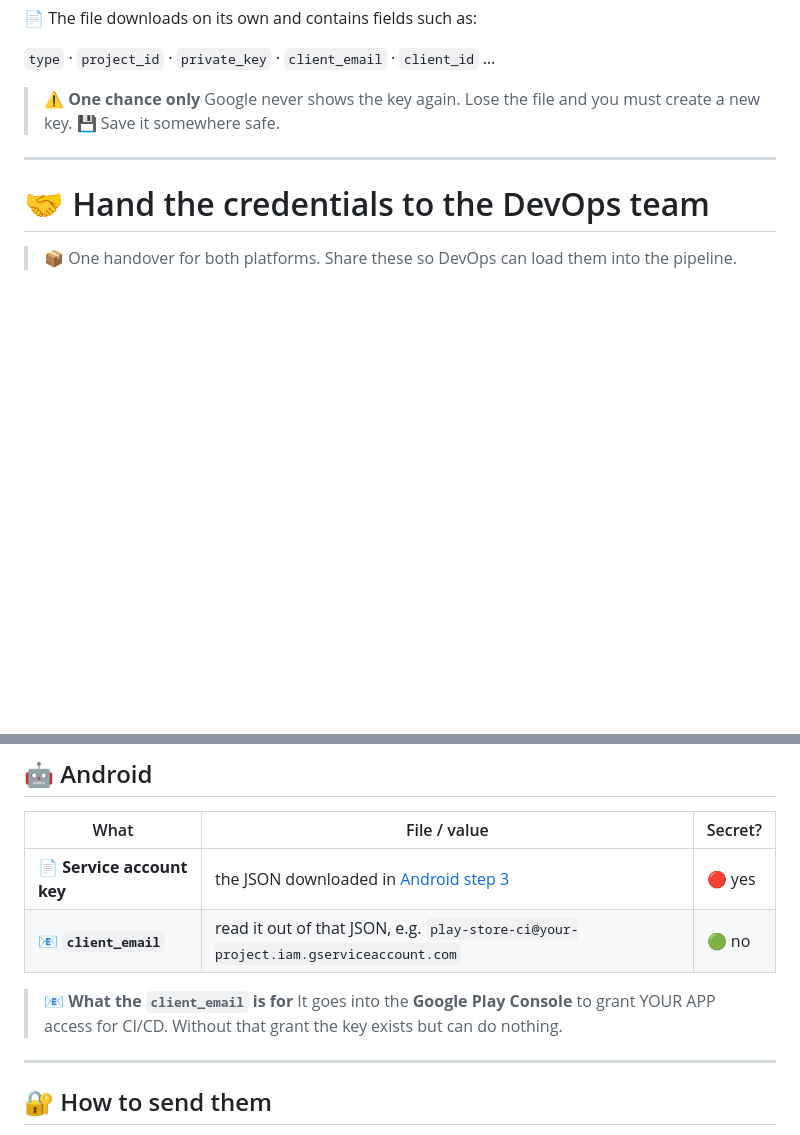
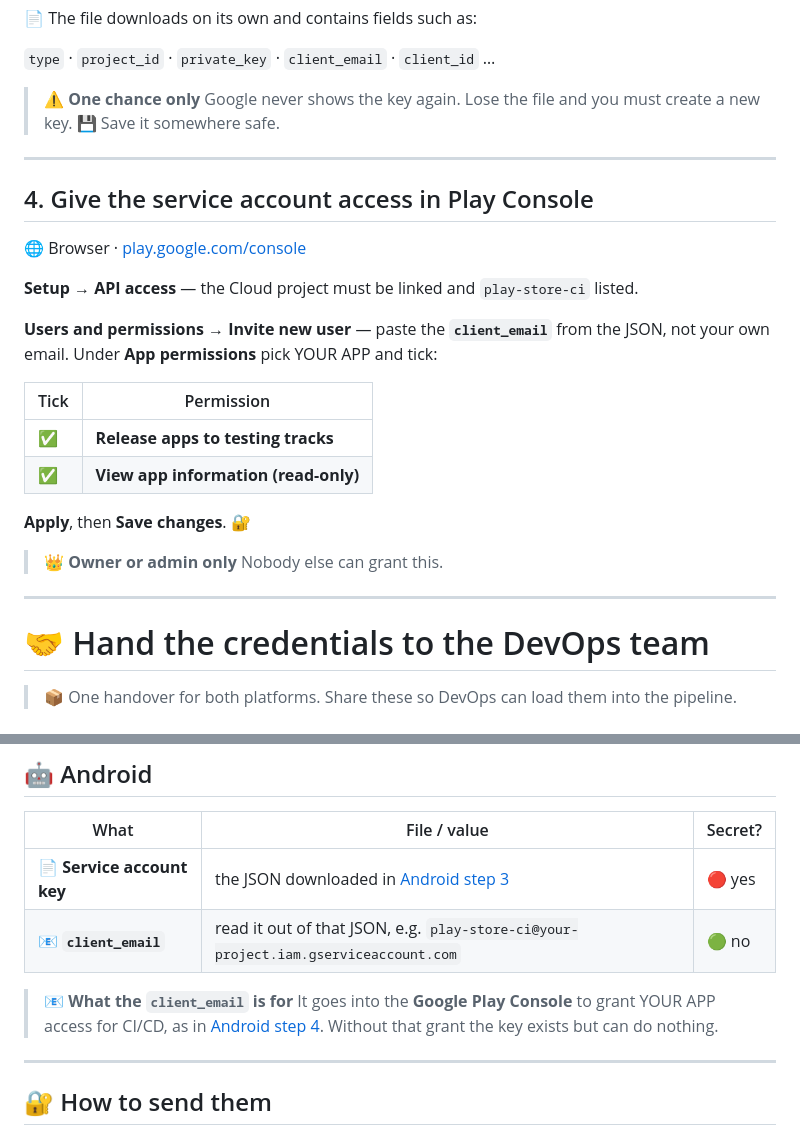
Before and after one commit to kurbanalim-webelight/flutter-release-pipeline, a Markdown page: DEVELOPER_HANDBOOK.md, 2 parts joined by grey strips. GitHub-like rendering; blank space fills up the shorter version.

Commit message:
Add Play Console access step to developer handbook
The service account key grants nothing on its own: the Cloud project has to be
linked under API access and the client_email invited as a user with release
permission on the app, or every upload fails at the last step.

Co-Authored-By: Claude Opus 5 (1M context) <noreply@anthropic.com>

```diff
--- a/DEVELOPER_HANDBOOK.md
+++ b/DEVELOPER_HANDBOOK.md
@@ -98,6 +98,26 @@ Open the new **`play-store-ci`** service account → **Keys → Add key → Crea
 
 ---
 
+## 4. Give the service account access in Play Console
+
+🌐 Browser · [play.google.com/console](https://play.google.com/console)
+
+**Setup → API access** — the Cloud project must be linked and `play-store-ci` listed.
+
+**Users and permissions → Invite new user** — paste the **`client_email`** from the JSON, not your own email. Under **App permissions** pick YOUR APP and tick:
+
+| Tick | Permission |
+|---|---|
+| ✅ | **Release apps to testing tracks** |
+| ✅ | **View app information (read-only)** |
+
+**Apply**, then **Save changes**. 🔐
+
+> 👑 **Owner or admin only**
+> Nobody else can grant this.
+
+---
+
 # 🤝 Hand the credentials to the DevOps team
 
 > 📦 One handover for both platforms. Share these so DevOps can load them into the pipeline.
@@ -125,7 +145,7 @@ Open the new **`play-store-ci`** service account → **Keys → Add key → Crea
 | 📧 **`client_email`** | read it out of that JSON, e.g. `play-store-ci@your-project.iam.gserviceaccount.com` | 🟢 no |
 
 > 📧 **What the `client_email` is for**
-> It goes into the **Google Play Console** to grant YOUR APP access for CI/CD. Without that grant the key exists but can do nothing.
+> It goes into the **Google Play Console** to grant YOUR APP access for CI/CD, as in [Android step 4](#4-give-the-service-account-access-in-play-console). Without that grant the key exists but can do nothing.
 
 ---
 
```
